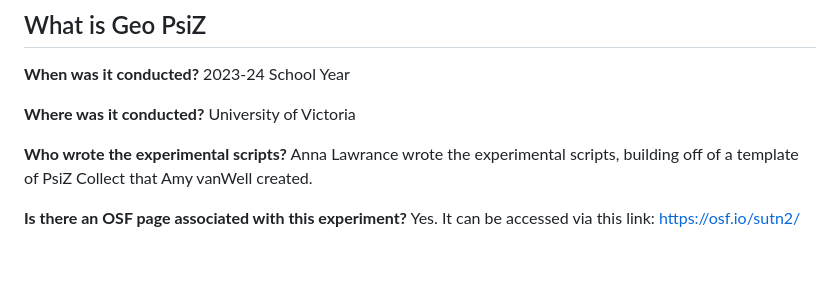
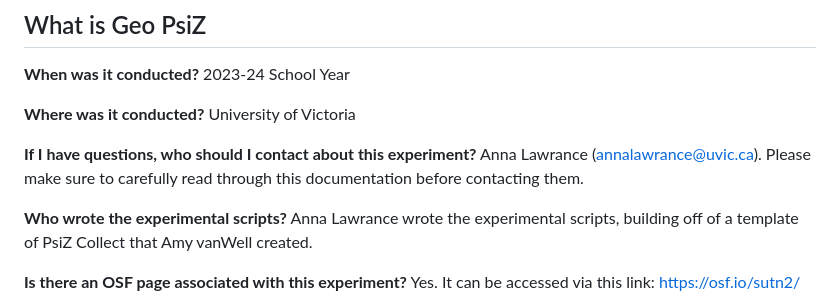
Before and after one commit to different-minds-lab/Experimental-Scripts, a Markdown page: GeoPsiZ/GeoPsiZ_General_Info.md, the part around the change. GitHub-like rendering; blank space fills up the shorter version.

Commit message:
Update GeoPsiZ_General_Info.md
Signed-off-by: Anna Lawrance <114037130+anna-lawrance@users.noreply.github.com>

```diff
--- a/GeoPsiZ/GeoPsiZ_General_Info.md
+++ b/GeoPsiZ/GeoPsiZ_General_Info.md
@@ -5,6 +5,8 @@
 **When was it conducted?** 2023-24 School Year
 
 **Where was it conducted?** University of Victoria
+
+**If I have questions, who should I contact about this experiment?** Anna Lawrance (annalawrance@uvic.ca). Please make sure to carefully read through this documentation before contacting them.
 
 **Who wrote the experimental scripts?** Anna Lawrance wrote the experimental scripts, building off of a template of PsiZ Collect that Amy vanWell created.
 
```
